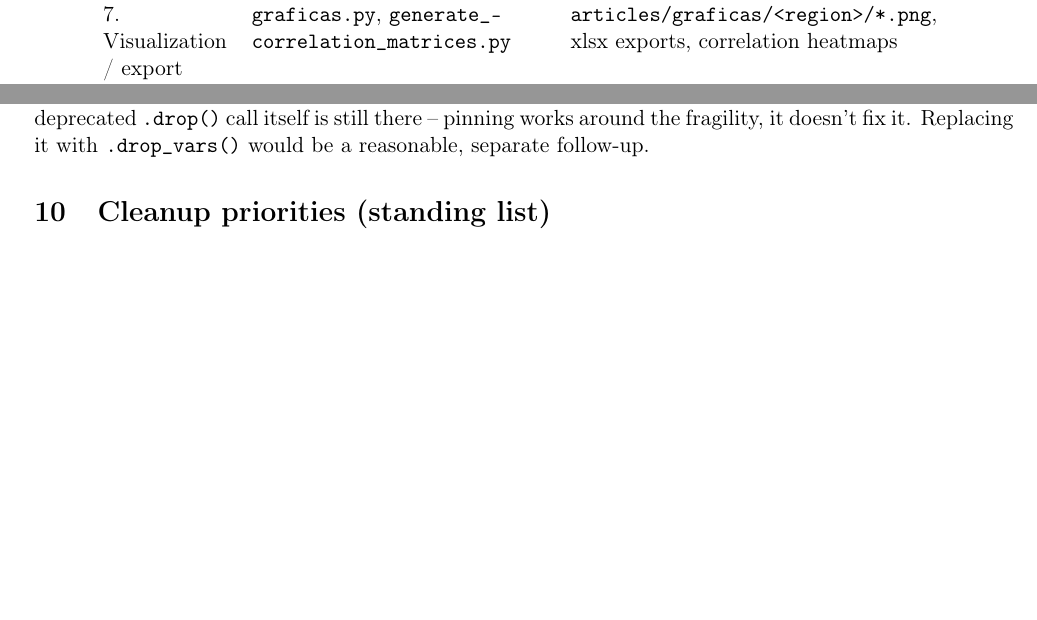
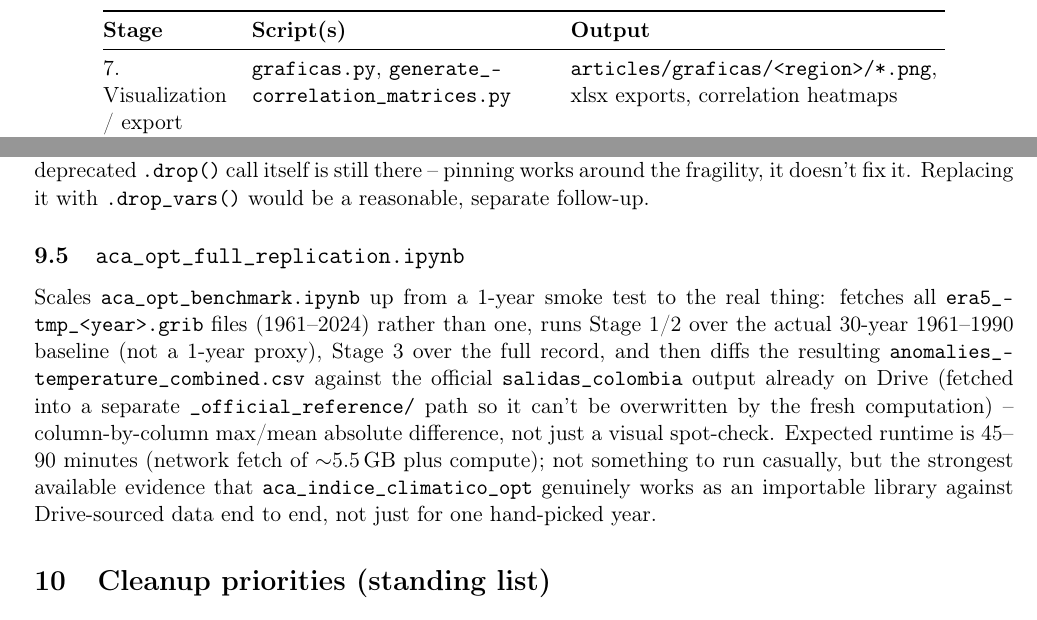
Before and after one commit to mdgordillob/aca_aci_collab, a LaTeX paper (ARCHITECTURE.tex): two parts of pages 4 and 10 of 10 before the commit and two parts of pages 5 and 10 of 11 after it, joined at a grey line, cut at the place of the change, the shorter picture padded with empty space. Compiled offline with pdfLaTeX.

Commit message:
Add aca_opt_full_replication.ipynb; drive_sync.py is now pushed for real
drive_sync.py is committed to aca_indice_climatico_opt now, so the
temporary %%writefile patch cell is removed from aca_opt_benchmark.ipynb --
a plain `import drive_sync` works against the real clone.

The new notebook scales the benchmark from a 1-year smoke test to the real
thing: fetches all 64 years of raw temperature grib, runs Stage 1/2 over
the actual 1961-1990 baseline (not a 1-year proxy) and Stage 3 over the
full 1961-2024 record, then diffs the result column-by-column against the
official salidas_colombia output already on Drive (fetched into a
separate _official_reference/ path to avoid collision). Documented in
ARCHITECTURE.tex/.pdf Section 9.5 and the README.

Co-Authored-By: Claude Sonnet 5 <noreply@anthropic.com>

```diff
--- a/ARCHITECTURE.tex
+++ b/ARCHITECTURE.tex
@@ -538,6 +538,23 @@ The deprecated \texttt{.drop()} call itself is still there -- pinning
 works around the fragility, it doesn't fix it. Replacing it with
 \texttt{.drop\_vars()} would be a reasonable, separate follow-up.
 
+\subsection{\texttt{aca\_opt\_full\_replication.ipynb}}
+
+Scales \texttt{aca\_opt\_benchmark.ipynb} up from a 1-year smoke test to
+the real thing: fetches all \texttt{era5\_tmp\_<year>.grib} files
+(1961--2024) rather than one, runs Stage 1/2 over the actual 30-year
+1961--1990 baseline (not a 1-year proxy), Stage 3 over the full record,
+and then diffs the resulting \texttt{anomalies\_temperature\_combined.csv}
+against the official \texttt{salidas\_colombia} output already on Drive
+(fetched into a separate \texttt{\_official\_reference/} path so it can't
+be overwritten by the fresh computation) -- column-by-column max/mean
+absolute difference, not just a visual spot-check. Expected runtime is
+45--90 minutes (network fetch of $\sim$5.5\,GB plus compute); not
+something to run casually, but the strongest available evidence that
+\texttt{aca\_indice\_climatico\_opt} genuinely works as an importable
+library against Drive-sourced data end to end, not just for one
+hand-picked year.
+
 %======================================================================
 \section{Cleanup priorities (standing list)}
 %======================================================================
```
Also changed, not shown: ARCHITECTURE.pdf, README.md, 2 other files.
